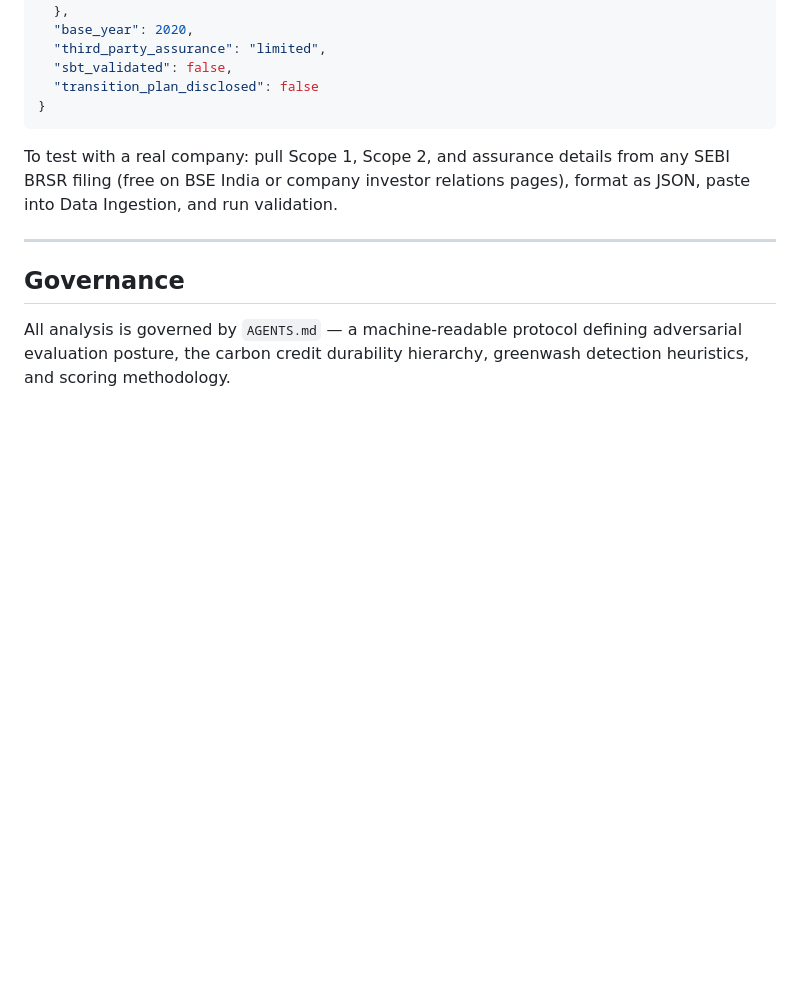
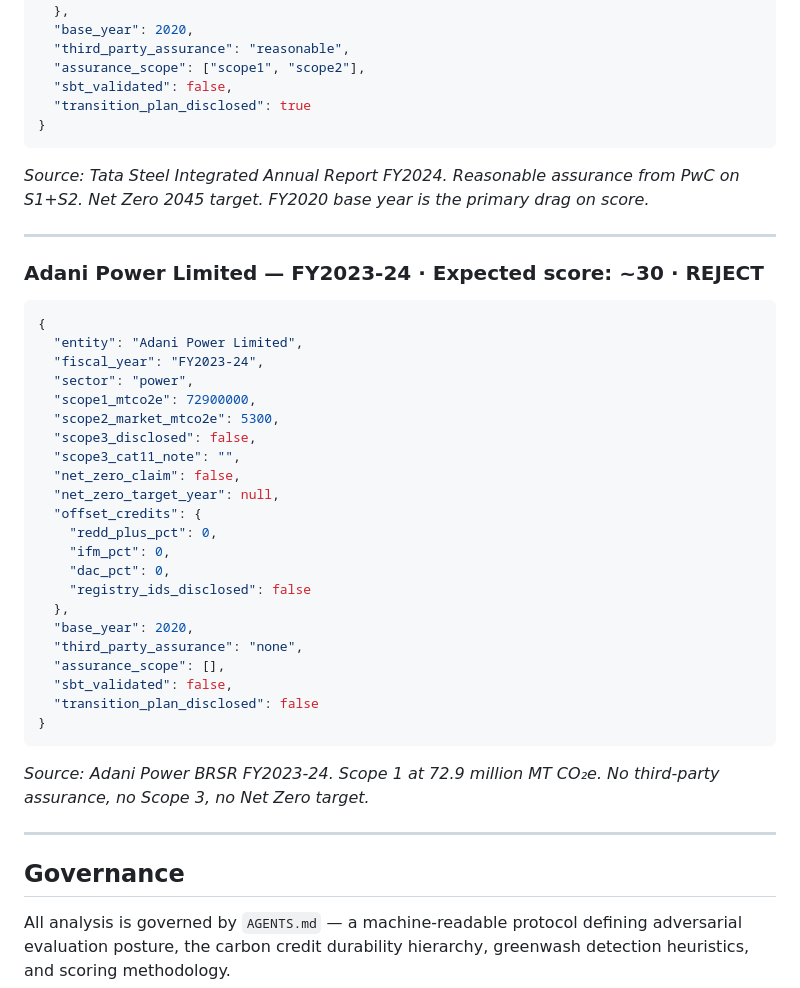
Before and after one commit to shashwatr9j/brsr-validator, a Markdown page: README.md, the part around one of its changes. Drawn GitHub-style; blank space fills up the shorter version.

````diff
--- a/README.md
+++ b/README.md
@@ -77,13 +114,45 @@ Indian listed companies file sustainability data under SEBI's BRSR framework. Gl
     "registry_ids_disclosed": false
   },
   "base_year": 2020,
-  "third_party_assurance": "limited",
+  "third_party_assurance": "reasonable",
+  "assurance_scope": ["scope1", "scope2"],
+  "sbt_validated": false,
+  "transition_plan_disclosed": true
+}
+```
+
+*Source: Tata Steel Integrated Annual Report FY2024. Reasonable assurance from PwC on S1+S2. Net Zero 2045 target. FY2020 base year is the primary drag on score.*
+
+---
+
+### Adani Power Limited — FY2023-24 · Expected score: ~30 · REJECT
+
+```json
+{
+  "entity": "Adani Power Limited",
+  "fiscal_year": "FY2023-24",
+  "sector": "power",
+  "scope1_mtco2e": 72900000,
+  "scope2_market_mtco2e": 5300,
+  "scope3_disclosed": false,
+  "scope3_cat11_note": "",
+  "net_zero_claim": false,
+  "net_zero_target_year": null,
+  "offset_credits": {
+    "redd_plus_pct": 0,
+    "ifm_pct": 0,
+    "dac_pct": 0,
+    "registry_ids_disclosed": false
+  },
+  "base_year": 2020,
+  "third_party_assurance": "none",
+  "assurance_scope": [],
   "sbt_validated": false,
   "transition_plan_disclosed": false
 }
 ```
 
-To test with a real company: pull Scope 1, Scope 2, and assurance details from any SEBI BRSR filing (free on BSE India or company investor relations pages), format as JSON, paste into Data Ingestion, and run validation.
+*Source: Adani Power BRSR FY2023-24. Scope 1 at 72.9 million MT CO₂e. No third-party assurance, no Scope 3, no Net Zero target.*
 
 ---
 
````
Also changed, not shown: other parts of README.md (+47 -10 lines).
